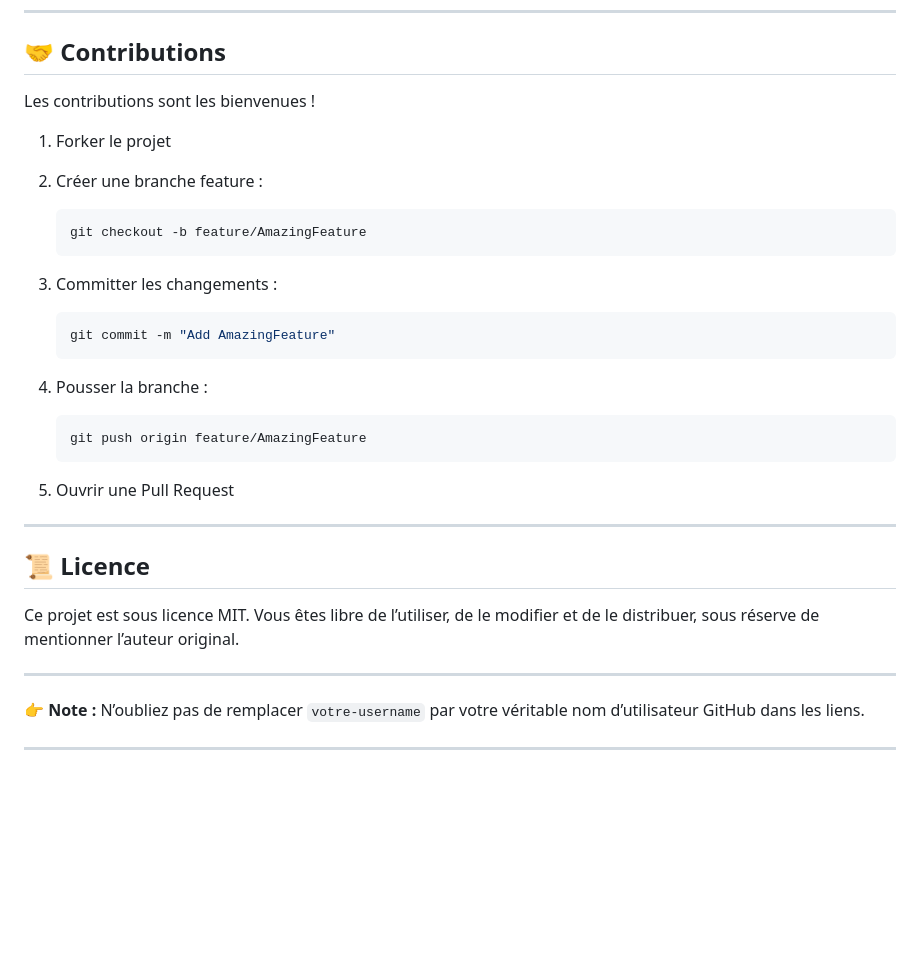
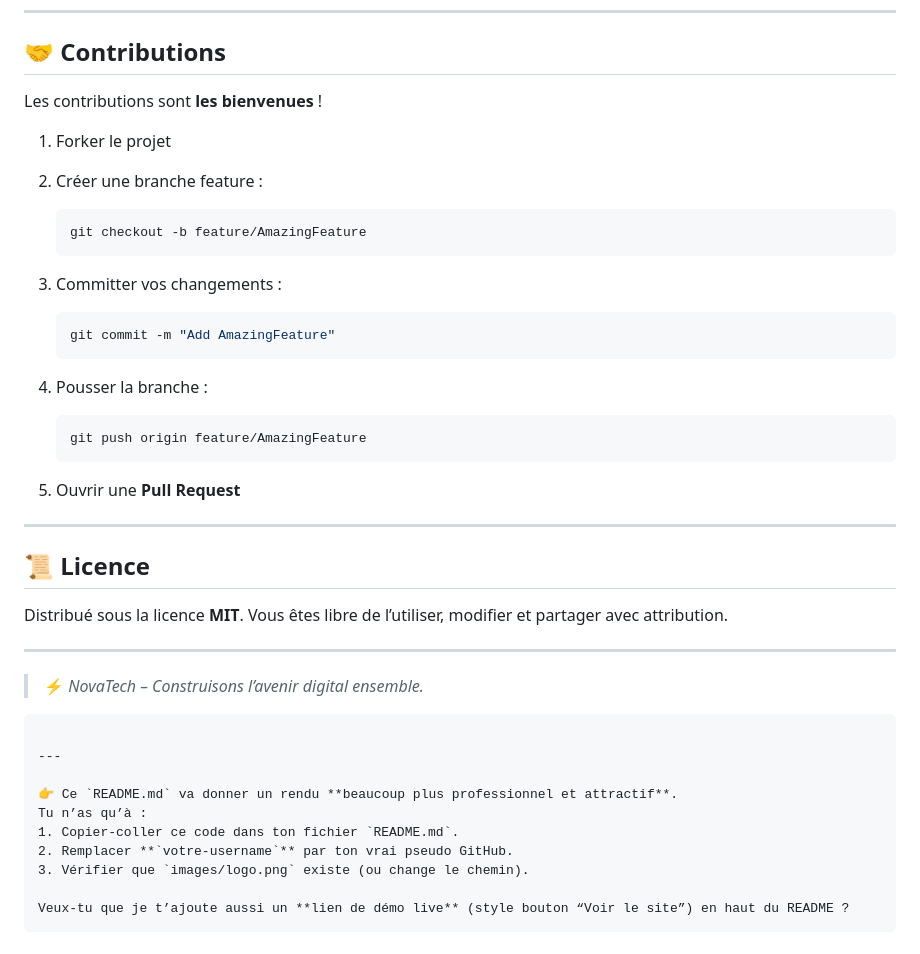
Before and after one commit to DevBy-Kevin/SAYNA-STIMULE-NovaTech, a Markdown page: README.md, the part around the change printed below. GitHub-like rendering; blank space fills up the shorter version.

````diff
--- a/README.md
+++ b/README.md
@@ -175,7 +138,7 @@ novatech-website/
 
 ## 🤝 Contributions
 
-Les contributions sont les bienvenues !
+Les contributions sont **les bienvenues** !
 
 1. Forker le projet
 2. Créer une branche feature :
@@ -183,7 +146,7 @@ Les contributions sont les bienvenues !
    ```bash
    git checkout -b feature/AmazingFeature
    ```
-3. Committer les changements :
+3. Committer vos changements :
 
    ```bash
    git commit -m "Add AmazingFeature"
@@ -193,16 +156,28 @@ Les contributions sont les bienvenues !
    ```bash
    git push origin feature/AmazingFeature
    ```
-5. Ouvrir une Pull Request
+5. Ouvrir une **Pull Request**
 
 ---
 
 ## 📜 Licence
 
-Ce projet est sous licence MIT. Vous êtes libre de l’utiliser, de le modifier et de le distribuer, sous réserve de mentionner l’auteur original.
+Distribué sous la licence **MIT**.
+Vous êtes libre de l’utiliser, modifier et partager avec attribution.
 
 ---
 
-👉 **Note :** N’oubliez pas de remplacer `votre-username` par votre véritable nom d’utilisateur GitHub dans les liens.
+> ⚡ *NovaTech – Construisons l’avenir digital ensemble.*
+
+```
 
 ---
+
+👉 Ce `README.md` va donner un rendu **beaucoup plus professionnel et attractif**.
+Tu n’as qu’à :
+1. Copier-coller ce code dans ton fichier `README.md`.
+2. Remplacer **`votre-username`** par ton vrai pseudo GitHub.
+3. Vérifier que `images/logo.png` existe (ou change le chemin).
+
+Veux-tu que je t’ajoute aussi un **lien de démo live** (style bouton “Voir le site”) en haut du README ?
+```
````
Also changed, not shown: other parts of README.md (+73 -110 lines).
